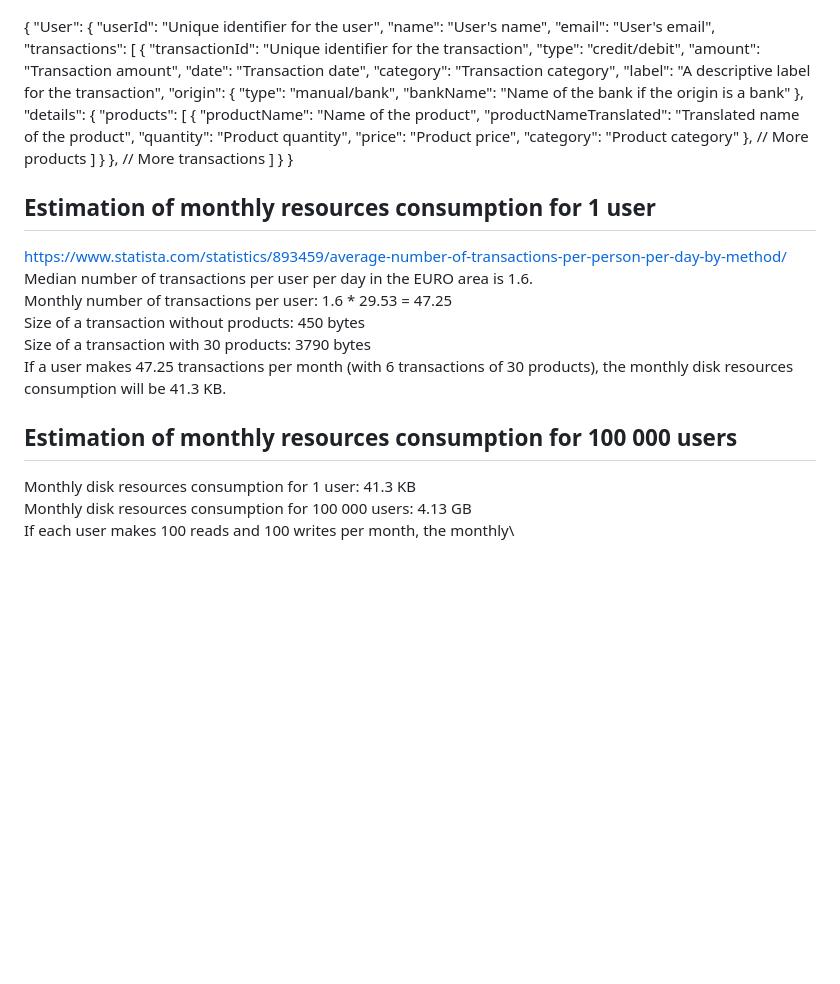
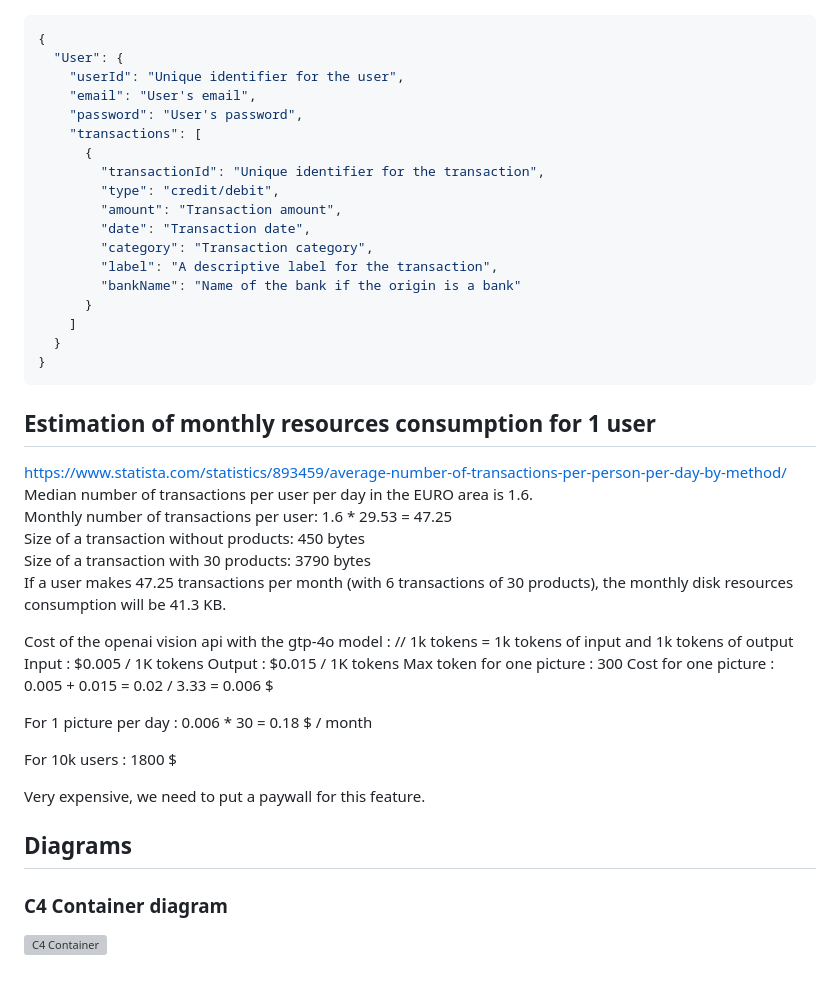
Before and after one commit to louis-marceron/Limpide, a Markdown page: README.md, the part around the change printed below. Rendered like a GitHub page; blank space fills up the shorter version; grey boxes are pictures that could not be loaded.

````diff
--- a/README.md
+++ b/README.md
@@ -44,11 +45,12 @@ TRANSACTIONS {
 }
 ```
 
+```json
 {
   "User": {
     "userId": "Unique identifier for the user",
-    "name": "User's name",
     "email": "User's email",
+    "password": "User's password",
     "transactions": [
       {
         "transactionId": "Unique identifier for the transaction",
@@ -57,27 +59,12 @@ TRANSACTIONS {
         "date": "Transaction date",
         "category": "Transaction category",
         "label": "A descriptive label for the transaction",
-        "origin": {
-          "type": "manual/bank",
-          "bankName": "Name of the bank if the origin is a bank"
-        },
-        "details": {
-          "products": [
-            {
-              "productName": "Name of the product",
-              "productNameTranslated": "Translated name of the product",
-              "quantity": "Product quantity",
-              "price": "Product price",
-              "category": "Product category"
-            },
-            // More products
-          ]
-        }
-      },
-      // More transactions
+        "bankName": "Name of the bank if the origin is a bank"
+      }
     ]
   }
 }
+```
 
 ## Estimation of monthly resources consumption for 1 user
 https://www.statista.com/statistics/893459/average-number-of-transactions-per-person-per-day-by-method/
@@ -88,7 +75,19 @@ Size of a transaction with 30 products: 3790 bytes\
 If a user makes 47.25 transactions per month (with 6 transactions of 30
 products), the monthly disk resources consumption will be 41.3 KB.
 
-## Estimation of monthly resources consumption for 100 000 users
-Monthly disk resources consumption for 1 user: 41.3 KB\
-Monthly disk resources consumption for 100 000 users: 4.13 GB\
-If each user makes 100 reads and 100 writes per month, the monthly\
+Cost of the openai vision api with the gtp-4o model  :
+// 1k tokens = 1k tokens of input and 1k tokens of output
+Input : $0.005 / 1K tokens
+Output : $0.015 / 1K tokens
+Max token for one picture : 300
+Cost for one picture : 0.005 + 0.015 = 0.02 / 3.33 = 0.006 $
+
+For 1 picture per day : 0.006 * 30 = 0.18 $ / month
+
+For 10k users : 1800 $
+
+Very expensive, we need to put a paywall for this feature.
+
+## Diagrams
+### C4 Container diagram
+![C4 Container](doc/Limpide_C4_Container_Diagram.png)
````
Also changed, not shown: other parts of README.md (+1 -0 lines), doc/Limpide_C4_Container_Diagram.drawio.png (added), 1 other file.
